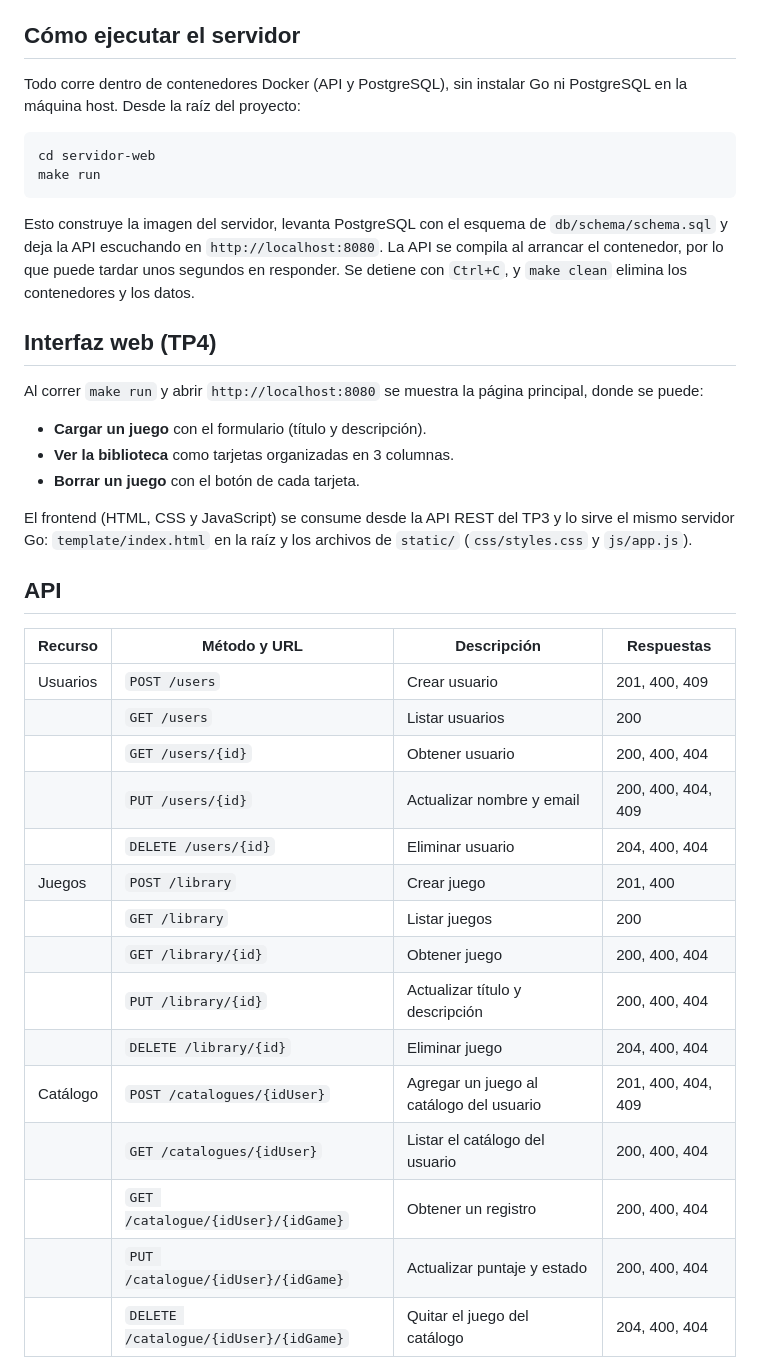
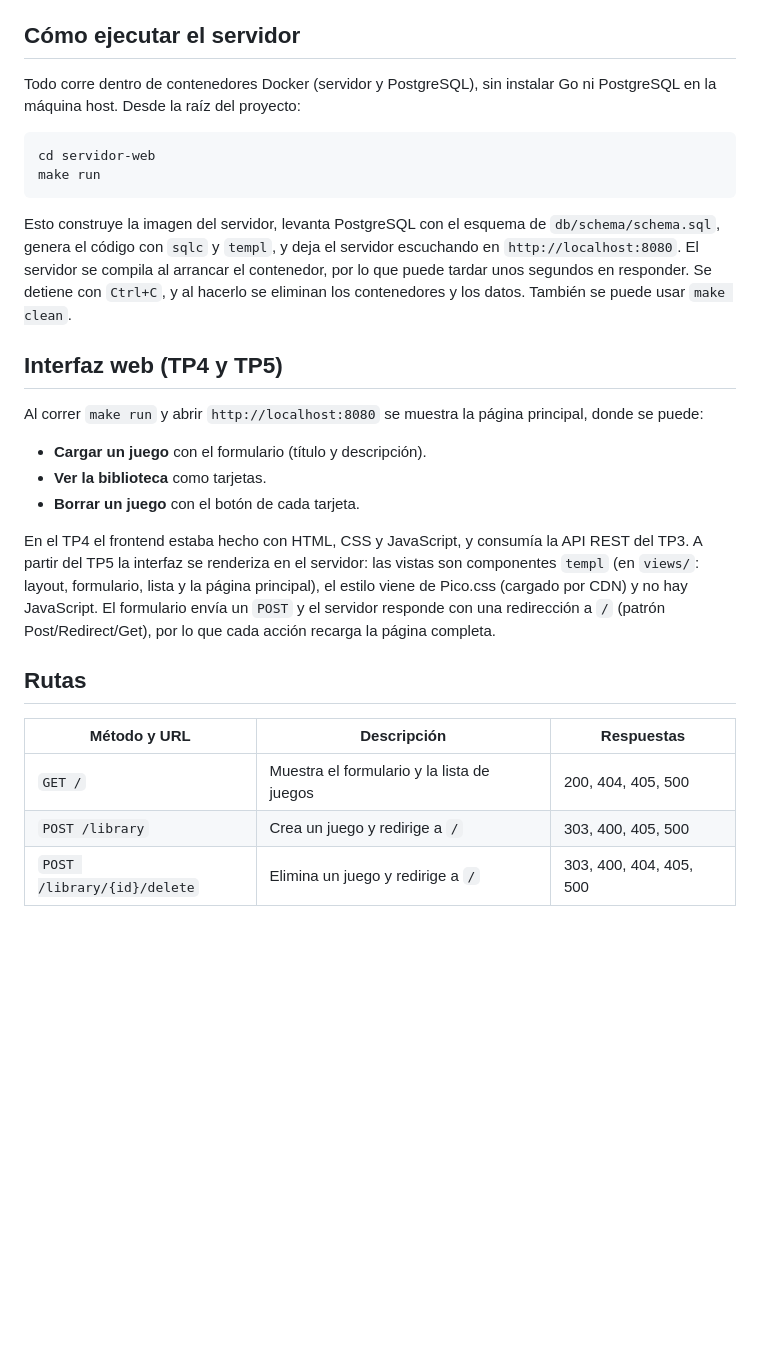
Before and after one commit to ma-billordo/Web-MyGameList, a Markdown page: README.md, the part around one of its changes. Rendered like a GitHub page; blank space fills up the shorter version.

Commit message:
Modificación README.md

````diff
--- a/README.md
+++ b/README.md
@@ -25,42 +25,30 @@ El esquema completo se encuentra en `db/schema/schema.sql`, y las consultas SQL
 
 ## Cómo ejecutar el servidor
 
-Todo corre dentro de contenedores Docker (API y PostgreSQL), sin instalar Go ni PostgreSQL en la máquina host. Desde la raíz del proyecto:
+Todo corre dentro de contenedores Docker (servidor y PostgreSQL), sin instalar Go ni PostgreSQL en la máquina host. Desde la raíz del proyecto:
 
 ```bash
 cd servidor-web
 make run
 ```
 
-Esto construye la imagen del servidor, levanta PostgreSQL con el esquema de `db/schema/schema.sql` y deja la API escuchando en `http://localhost:8080`. La API se compila al arrancar el contenedor, por lo que puede tardar unos segundos en responder. Se detiene con `Ctrl+C`, y `make clean` elimina los contenedores y los datos.
+Esto construye la imagen del servidor, levanta PostgreSQL con el esquema de `db/schema/schema.sql`, genera el código con `sqlc` y `templ`, y deja el servidor escuchando en `http://localhost:8080`. El servidor se compila al arrancar el contenedor, por lo que puede tardar unos segundos en responder. Se detiene con `Ctrl+C`, y al hacerlo se eliminan los contenedores y los datos. También se puede usar `make clean`.
 
-## Interfaz web (TP4)
+## Interfaz web (TP4 y TP5)
 
 Al correr `make run` y abrir `http://localhost:8080` se muestra la página principal, donde se puede:
 
 - **Cargar un juego** con el formulario (título y descripción).
-- **Ver la biblioteca** como tarjetas organizadas en 3 columnas.
+- **Ver la biblioteca** como tarjetas.
 - **Borrar un juego** con el botón de cada tarjeta.
 
-El frontend (HTML, CSS y JavaScript) se consume desde la API REST del TP3 y lo sirve el mismo servidor Go: `template/index.html` en la raíz y los archivos de `static/` (`css/styles.css` y `js/app.js`).
+En el TP4 el frontend estaba hecho con HTML, CSS y JavaScript, y consumía la API REST del TP3. A partir del TP5 la interfaz se renderiza en el servidor: las vistas son componentes `templ` (en `views/`: layout, formulario, lista y la página principal), el estilo viene de Pico.css (cargado por CDN) y no hay JavaScript. El formulario envía un `POST` y el servidor responde con una redirección a `/` (patrón Post/Redirect/Get), por lo que cada acción recarga la página completa.
 
-## API
+## Rutas
 
-| Recurso  | Método y URL                          | Descripción                              | Respuestas         |
-| -------- | ------------------------------------- | ---------------------------------------- | ------------------ |
-| Usuarios | `POST /users`                         | Crear usuario                            | 201, 400, 409      |
-|          | `GET /users`                          | Listar usuarios                          | 200                |
-|          | `GET /users/{id}`                     | Obtener usuario                          | 200, 400, 404      |
-|          | `PUT /users/{id}`                     | Actualizar nombre y email                | 200, 400, 404, 409 |
-|          | `DELETE /users/{id}`                  | Eliminar usuario                         | 204, 400, 404      |
-| Juegos   | `POST /library`                       | Crear juego                              | 201, 400           |
-|          | `GET /library`                        | Listar juegos                            | 200                |
-|          | `GET /library/{id}`                   | Obtener juego                            | 200, 400, 404      |
-|          | `PUT /library/{id}`                   | Actualizar título y descripción          | 200, 400, 404      |
-|          | `DELETE /library/{id}`                | Eliminar juego                           | 204, 400, 404      |
-| Catálogo | `POST /catalogues/{idUser}`           | Agregar un juego al catálogo del usuario | 201, 400, 404, 409 |
-|          | `GET /catalogues/{idUser}`            | Listar el catálogo del usuario           | 200, 400, 404      |
-|          | `GET /catalogue/{idUser}/{idGame}`    | Obtener un registro                      | 200, 400, 404      |
-|          | `PUT /catalogue/{idUser}/{idGame}`    | Actualizar puntaje y estado              | 200, 400, 404      |
-|          | `DELETE /catalogue/{idUser}/{idGame}` | Quitar el juego del catálogo             | 204, 400, 404      |
+| Método y URL                | Descripción                                | Respuestas              |
+| --------------------------- | ------------------------------------------ | ----------------------- |
+| `GET /`                     | Muestra el formulario y la lista de juegos | 200, 404, 405, 500      |
+| `POST /library`             | Crea un juego y redirige a `/`             | 303, 400, 405, 500      |
+| `POST /library/{id}/delete` | Elimina un juego y redirige a `/`          | 303, 400, 404, 405, 500 |
 
````
Also changed, not shown: other parts of README.md (+10 -51 lines).
